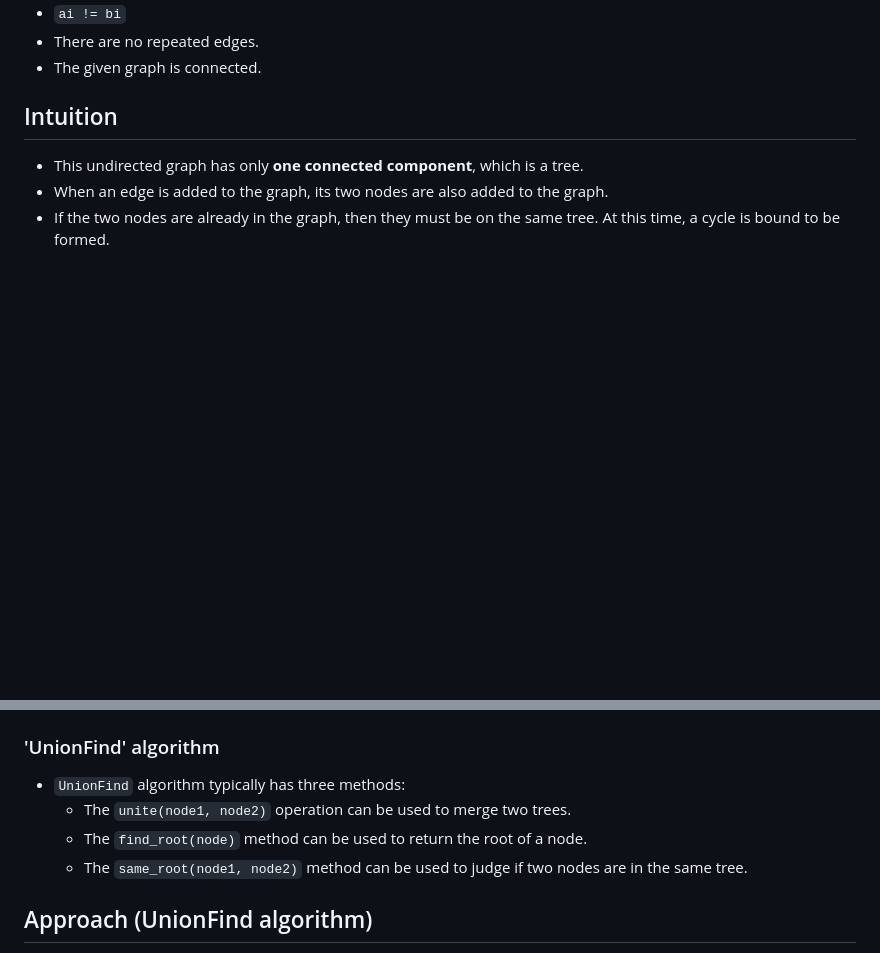
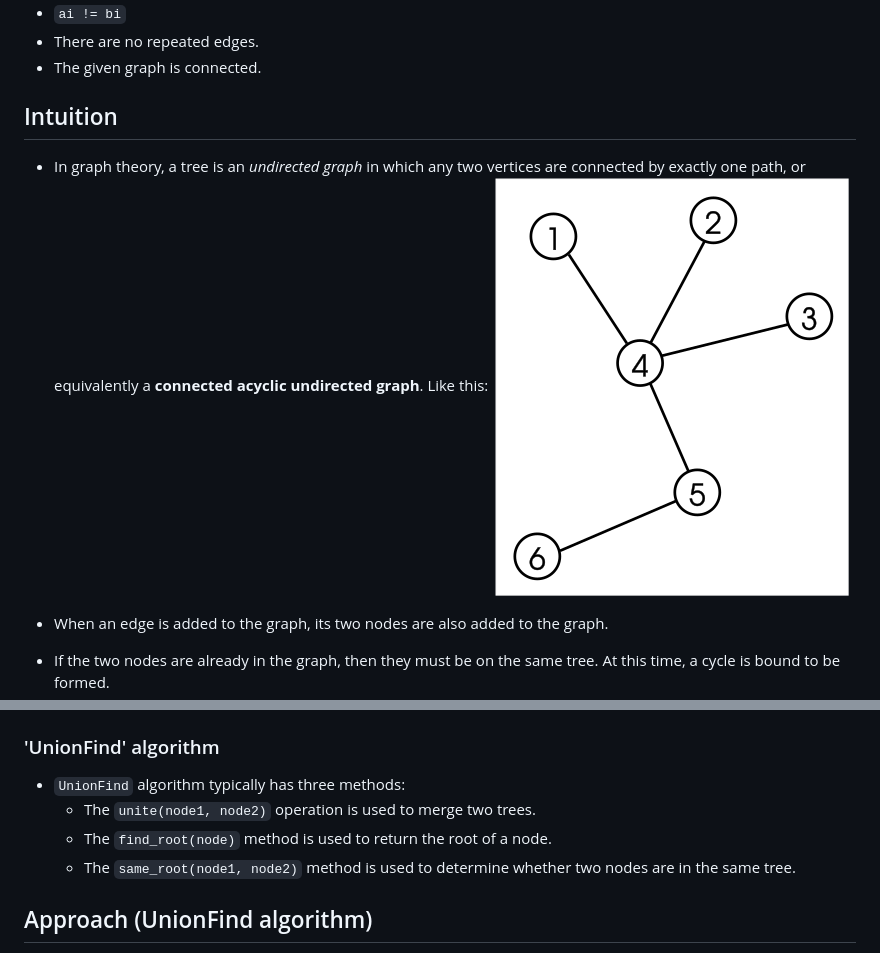
Before and after one commit to leetcode-python-java/leetcode-python-java, a Markdown page: solutions/1-1000/684-redundant-connection.md, 2 parts joined by grey strips. Rendered like a GitHub page; pictures changed too: images/graph_tree_1.png (added); blank space fills up the shorter version.

Commit message:
684-redundant-connection.md Added a graph of tree.

```diff
--- a/solutions/1-1000/684-redundant-connection.md
+++ b/solutions/1-1000/684-redundant-connection.md
@@ -32,7 +32,9 @@ Output: [1,4]
 - The given graph is connected.
 
 ## Intuition
-- This undirected graph has only **one** **connected component**, which is a tree.
+- In graph theory, a tree is an _undirected graph_ in which any two vertices are connected by exactly one path, or equivalently a **connected acyclic undirected graph**. Like this:
+![A labeled tree with six vertices and five edges.](../../images/graph_tree_1.png)
+
 - When an edge is added to the graph, its two nodes are also added to the graph.
 - If the two nodes are already in the graph, then they must be on the same tree. At this time, a cycle is bound to be formed.
 
@@ -44,9 +46,9 @@ Output: [1,4]
 
 ### 'UnionFind' algorithm
 - `UnionFind` algorithm typically has three methods:
-    - The `unite(node1, node2)` operation can be used to merge two trees.
-    - The `find_root(node)` method can be used to return the root of a node.
-    - The `same_root(node1, node2)` method can be used to judge if two nodes are in the same tree.
+    - The `unite(node1, node2)` operation is used to merge two trees.
+    - The `find_root(node)` method is used to return the root of a node.
+    - The `same_root(node1, node2)` method is used to determine whether two nodes are in the same tree.
 
 ## Approach (UnionFind algorithm)
 1. Initially, each node is in its own group.
```
Also changed, not shown: solutions/1001-2000/1971-find-if-path-exists-in-graph-2.md (+1 -1 lines).
